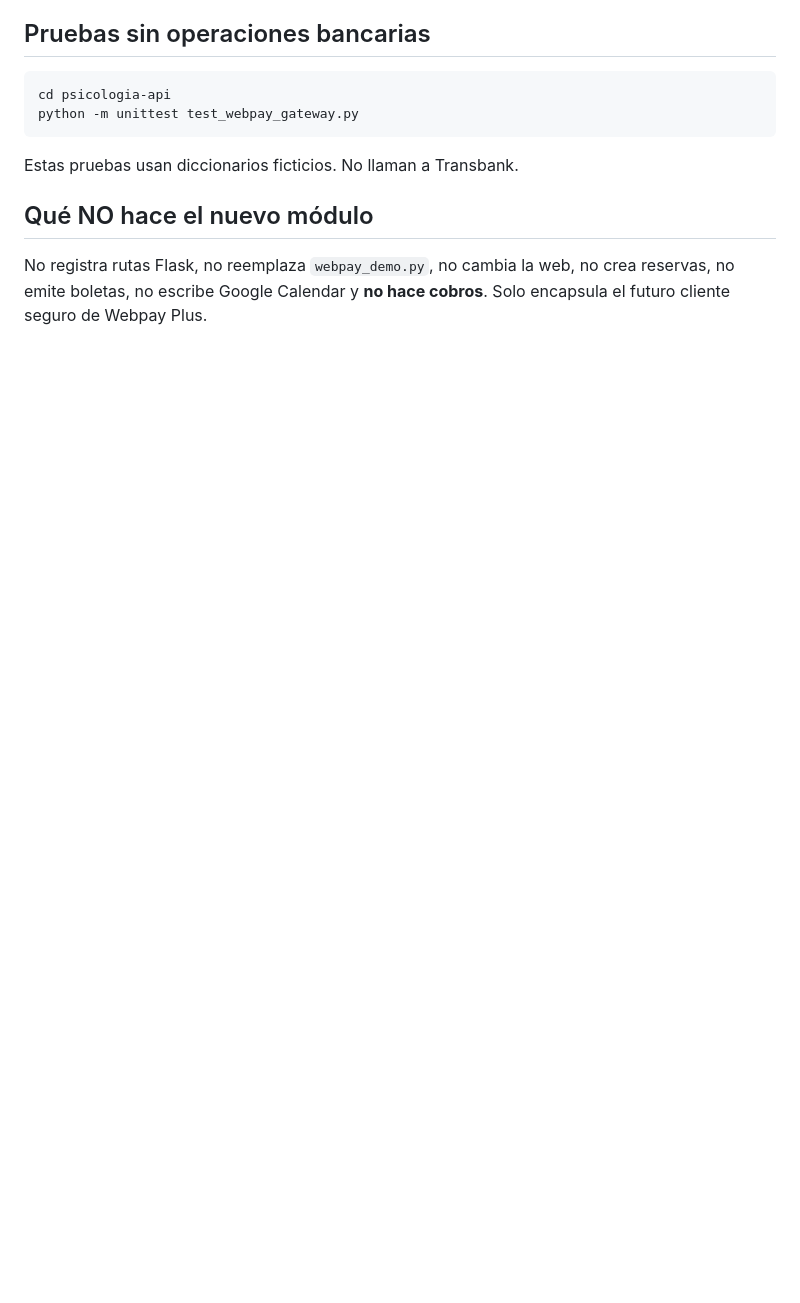
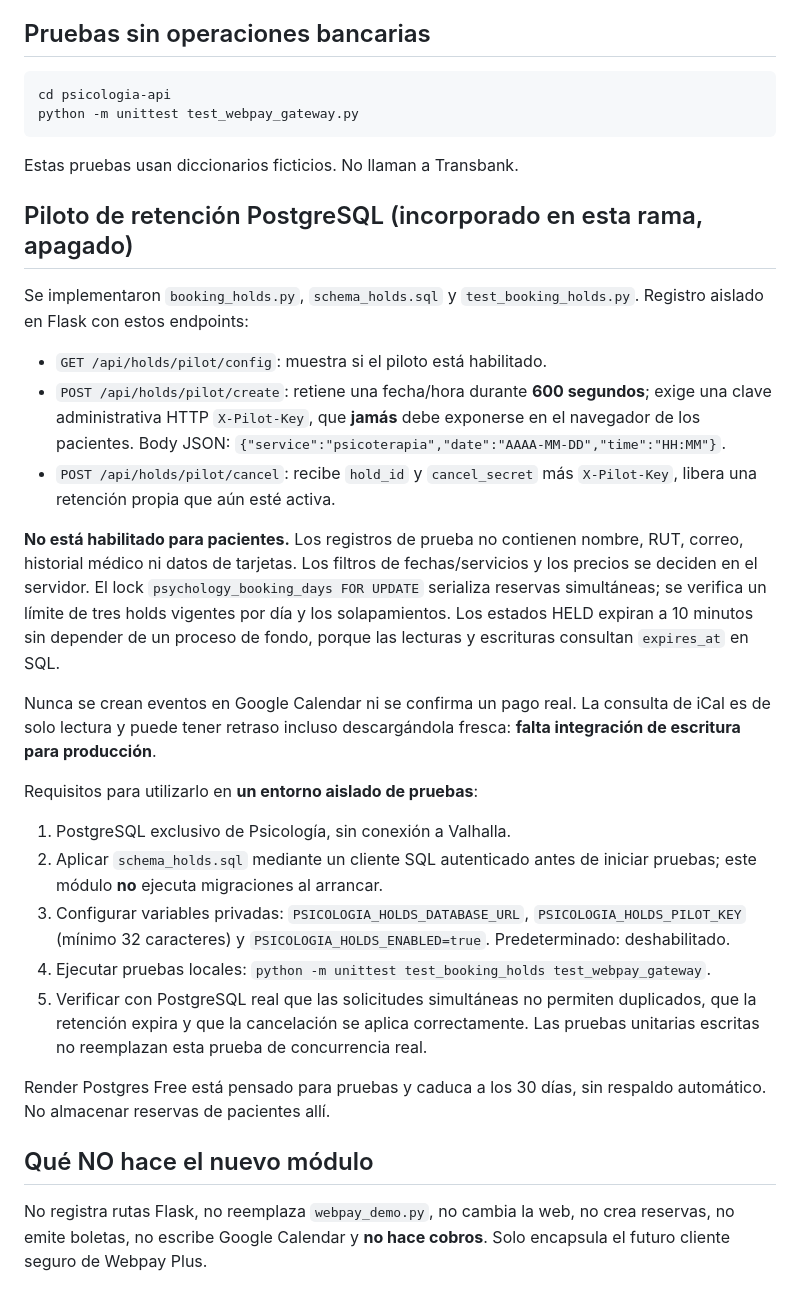
Before and after one commit to santibanezfcarlos-art/AVOJA, a Markdown page: psicologia-api/WEBPAY_PRODUCCION.md, the part around the change. Drawn GitHub-style; blank space fills up the shorter version.

Commit message:
Documenta API de retenciones y pasos de prueba sin habilitar pacientes

```diff
--- a/psicologia-api/WEBPAY_PRODUCCION.md
+++ b/psicologia-api/WEBPAY_PRODUCCION.md
@@ -72,6 +72,49 @@ python -m unittest test_webpay_gateway.py
 
 Estas pruebas usan diccionarios ficticios. No llaman a Transbank.
 
+
+## Piloto de retención PostgreSQL (incorporado en esta rama, apagado)
+
+Se implementaron `booking_holds.py`, `schema_holds.sql` y
+`test_booking_holds.py`. Registro aislado en Flask con estos endpoints:
+
+- `GET /api/holds/pilot/config`: muestra si el piloto está habilitado.
+- `POST /api/holds/pilot/create`: retiene una fecha/hora durante **600 segundos**;
+  exige una clave administrativa HTTP `X-Pilot-Key`, que **jamás** debe
+  exponerse en el navegador de los pacientes. Body JSON:
+  `{"service":"psicoterapia","date":"AAAA-MM-DD","time":"HH:MM"}`.
+- `POST /api/holds/pilot/cancel`: recibe `hold_id` y `cancel_secret`
+  más `X-Pilot-Key`, libera una retención propia que aún esté activa.
+
+**No está habilitado para pacientes.** Los registros de prueba no contienen
+nombre, RUT, correo, historial médico ni datos de tarjetas. Los filtros
+de fechas/servicios y los precios se deciden en el servidor. El lock
+`psychology_booking_days FOR UPDATE` serializa reservas simultáneas;
+se verifica un límite de tres holds vigentes por día y los solapamientos.
+Los estados HELD expiran a 10 minutos sin depender de un proceso de fondo,
+porque las lecturas y escrituras consultan `expires_at` en SQL.
+
+Nunca se crean eventos en Google Calendar ni se confirma un pago real.
+La consulta de iCal es de solo lectura y puede tener retraso incluso
+descargándola fresca: **falta integración de escritura para producción**.
+
+Requisitos para utilizarlo en **un entorno aislado de pruebas**:
+1. PostgreSQL exclusivo de Psicología, sin conexión a Valhalla.
+2. Aplicar `schema_holds.sql` mediante un cliente SQL autenticado antes
+   de iniciar pruebas; este módulo **no** ejecuta migraciones al arrancar.
+3. Configurar variables privadas:
+   `PSICOLOGIA_HOLDS_DATABASE_URL`, `PSICOLOGIA_HOLDS_PILOT_KEY`
+   (mínimo 32 caracteres) y `PSICOLOGIA_HOLDS_ENABLED=true`.
+   Predeterminado: deshabilitado.
+4. Ejecutar pruebas locales: `python -m unittest test_booking_holds test_webpay_gateway`.
+5. Verificar con PostgreSQL real que las solicitudes simultáneas no
+   permiten duplicados, que la retención expira y que la cancelación se
+   aplica correctamente. Las pruebas unitarias escritas no reemplazan
+   esta prueba de concurrencia real.
+
+Render Postgres Free está pensado para pruebas y caduca a los 30 días,
+sin respaldo automático. No almacenar reservas de pacientes allí.
+
 ## Qué NO hace el nuevo módulo
 
 No registra rutas Flask, no reemplaza `webpay_demo.py`, no cambia la web,
```
